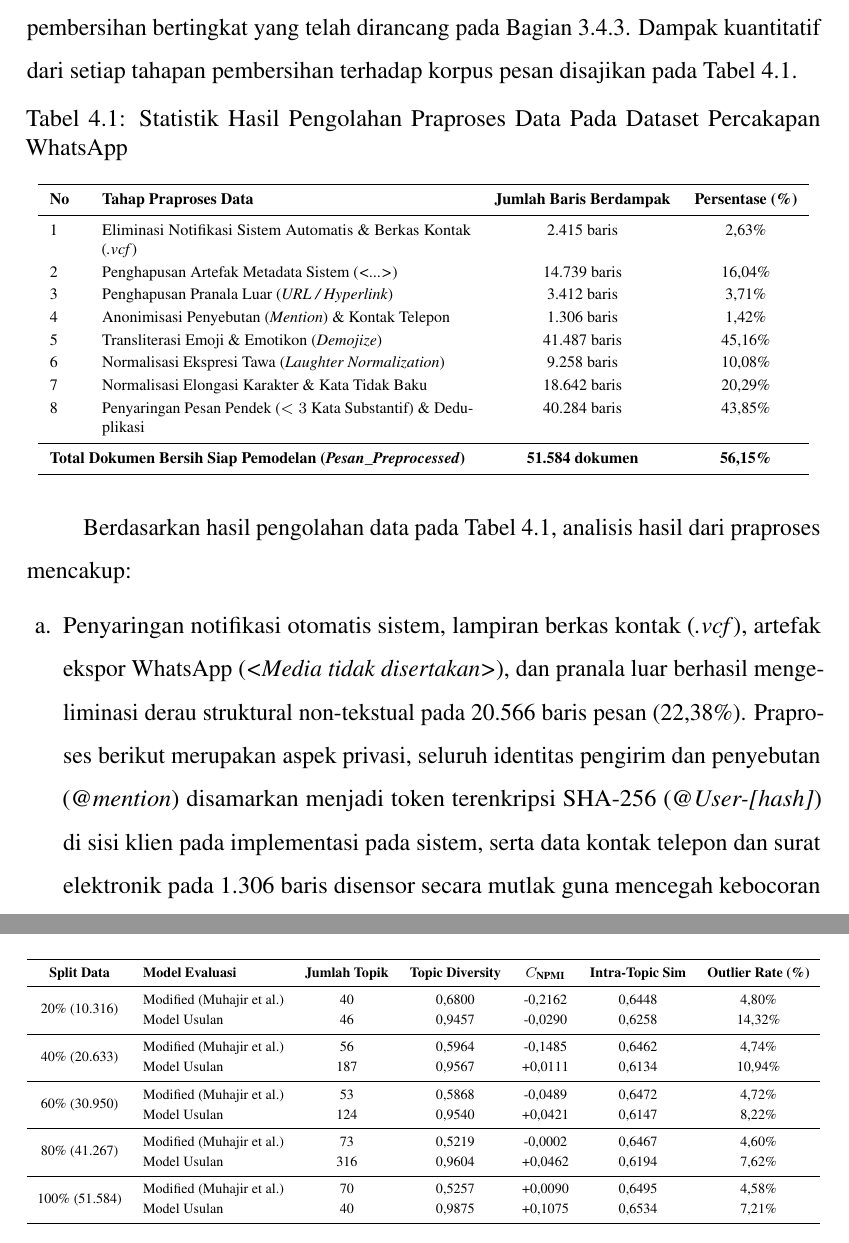
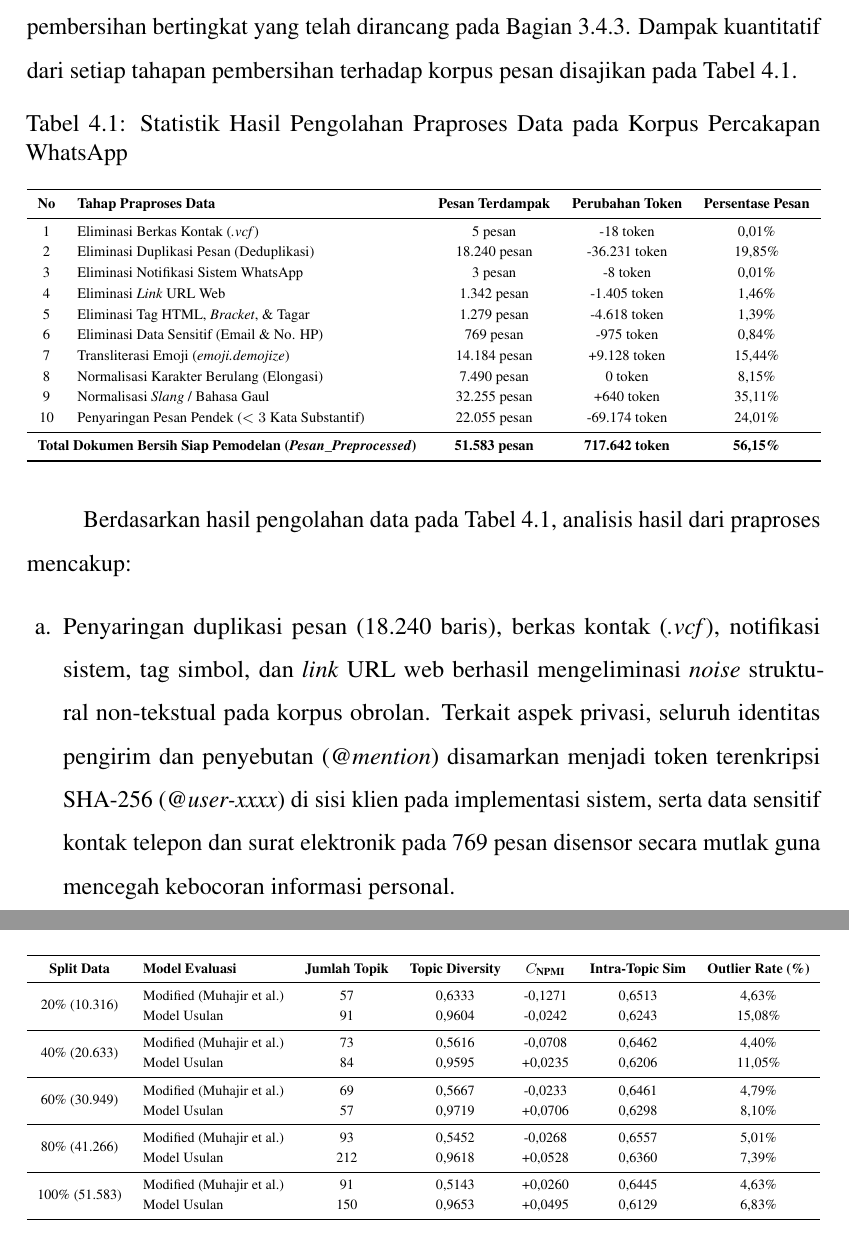
Before and after one commit to YusrilMaqoshidana/Skripsi_Moh.-Yusril-Maqoshidana, a LaTeX thesis (main_backup_original.tex, which reads chapters/04-results.tex, tables/04-results/learning-curve-table.tex, tables/04-results/preprocessing-stats-table.tex): two parts of pages 37 and 59 of 65 before the commit and two parts of pages 37 and 58 of 64 after it, joined at a grey line, cut so that both start at the same text. Compiled offline with pdfLaTeX.

Commit message:
chore(sync): synchronize exact research data, 10-stage preprocessing stats, and 51,583 cleaned docs across manuscript

```diff
--- a/chapters/04-results.tex
+++ b/chapters/04-results.tex
@@ -35,15 +35,15 @@ Berdasarkan cuplikan data mentah pada Lampiran~\ref{appx:raw-data-example} terse
 \section{Praproses Data}
 \label{sec:preprocessing}
 
-Tahap praproses data mentransformasikan 91.868 baris log mentah WhatsApp hasil penguraian (\textit{parsing}) menjadi korpus teks terstruktur yang bersih dari derau serta siap diolah oleh model BERTopic. Rangkaian praproses merealisasikan tahapan pembersihan bertingkat yang telah dirancang pada Bagian~\ref{subsec:data-preprocessing}. Dampak kuantitatif dari setiap tahapan pembersihan terhadap korpus pesan disajikan pada Tabel~\ref{tab:statistik-praproses}.
+Tahap praproses data mentransformasikan 91.868 baris log mentah WhatsApp hasil penguraian (\textit{parsing}) menjadi korpus teks terstruktur yang bersih dari \textit{noise} serta siap diolah oleh model BERTopic. Rangkaian praproses merealisasikan tahapan pembersihan bertingkat yang telah dirancang pada Bagian~\ref{subsec:data-preprocessing}. Dampak kuantitatif dari setiap tahapan pembersihan terhadap korpus pesan disajikan pada Tabel~\ref{tab:statistik-praproses}.
 
 \input{tables/04-results/preprocessing-stats-table.tex}
 
 Berdasarkan hasil pengolahan data pada Tabel~\ref{tab:statistik-praproses}, analisis hasil dari praproses mencakup:
 \begin{enumerate}[label=\alph*., leftmargin=*, itemsep=2pt]
-	\item Penyaringan notifikasi otomatis sistem, lampiran berkas kontak (\textit{.vcf}), artefak ekspor WhatsApp (\textit{<Media tidak disertakan>}), dan pranala luar berhasil mengeliminasi derau struktural non-tekstual pada 20.566 baris pesan (22,38\%). Praproses berikut merupakan aspek privasi, seluruh identitas pengirim dan penyebutan (\textit{@mention}) disamarkan menjadi token terenkripsi SHA-256 (\textit{@User-[hash]}) di sisi klien pada implementasi pada sistem, serta data kontak telepon dan surat elektronik pada 1.306 baris disensor secara mutlak guna mencegah kebocoran informasi personal.
-	\item Normalisasi ragam bahasa dengan transliterasi emoji (\textit{demojize}) dengan mengonversi karakter piktogram menjadi representasi teks deskriptif pada 41.487 pesan (45,16\%) guna mempertahankan konteks semantik bagi model IndoBERTweet. Dilakukan juga normalisasi ekspresi tawa (10,08\%) serta reduksi elongasi karakter dan pemetaan kata slang informal (20,29\%) secara signifikan berhasil mereduksi variasi leksikal yang tidak baku dan menekan tingkat kejarangan kosakata (\textit{vocabulary sparsity}).
-	\item Penyaringan Pesan Substantif dengan mengeliminasi pesan duplikasi dan pesan pendek non-substantif ($< 3$ kata bermakna) menyaring sebanyak 40.284 baris (43,85\%). Tahap ini menyisakan \textbf{51.584 dokumen bersih berkualitas tinggi} (retensi 56,15\% dari pesan mentah) dengan \textbf{717.642 token} (retensi 87,49\% dari total kata). Hasil ini membuktikan bahwa alur praproses efektif mereduksi derau percakapan tanpa menghilangkan substansi informasi tematik yang esensial.
+	\item Penyaringan duplikasi pesan (18.240 baris), berkas kontak (\textit{.vcf}), notifikasi sistem, tag simbol, dan \textit{link} URL web berhasil mengeliminasi \textit{noise} struktural non-tekstual pada korpus obrolan. Terkait aspek privasi, seluruh identitas pengirim dan penyebutan (\textit{@mention}) disamarkan menjadi token terenkripsi SHA-256 (\textit{@user-xxxx}) di sisi klien pada implementasi sistem, serta data sensitif kontak telepon dan surat elektronik pada 769 pesan disensor secara mutlak guna mencegah kebocoran informasi personal.
+	\item Normalisasi ragam bahasa dengan transliterasi emoji (\textit{demojize}) mengonversi karakter piktogram menjadi representasi teks deskriptif pada 14.184 pesan (15,44\%) guna mempertahankan konteks semantik bagi model IndoBERTweet. Dilakukan pula normalisasi elongasi karakter berulang pada 7.490 pesan (8,15\%) serta pembakuan kata \textit{slang} informal pada 32.255 pesan (35,11\%) yang secara signifikan berhasil mereduksi variasi leksikal tidak baku dan menekan tingkat kejarangan kosakata (\textit{vocabulary sparsity}).
+	\item Penyaringan pesan substantif dengan mengeliminasi pesan pendek non-substantif ($< 3$ kata bermakna) dan baris redundan secara kumulatif menyaring sebanyak 40.285 baris (43,85\%). Rangkaian tahap ini menyisakan \textbf{51.583 dokumen bersih berkualitas tinggi} (retensi 56,15\% dari pesan mentah) dengan \textbf{717.642 token} (retensi 87,49\% dari total kata). Hasil ini membuktikan bahwa alur praproses efektif mereduksi \textit{noise} percakapan tanpa menghilangkan substansi informasi tematik yang esensial.
 \end{enumerate}
 
 Contoh perbandingan bentuk teks pesan sebelum dan sesudah melalui rangkaian tahapan praproses disajikan pada Lampiran~\ref{appx:preprocessing-summary} (Tabel~\ref{tab:contoh-hasil-praproses}).
--- a/tables/04-results/learning-curve-table.tex
+++ b/tables/04-results/learning-curve-table.tex
@@ -10,20 +10,20 @@
 \toprule
 \textbf{Split Data} & \textbf{Model Evaluasi} & \textbf{Jumlah Topik} & \textbf{Topic Diversity} & \textbf{$C_{\text{NPMI}}$} & \textbf{Intra-Topic Sim} & \textbf{Outlier Rate (\%)} \\
 \midrule
-\multirow{2}{*}{20\% (10.316)} & Modified (Muhajir et al.) & 40 & 0,6800 & -0,2162 & 0,6448 & 4,80\% \\
- & Model Usulan & 46 & 0,9457 & -0,0290 & 0,6258 & 14,32\% \\
+\multirow{2}{*}{20\% (10.316)} & Modified (Muhajir et al.) & 57 & 0,6333 & -0,1271 & 0,6513 & 4,63\% \\
+ & Model Usulan & 91 & 0,9604 & -0,0242 & 0,6243 & 15,08\% \\
 \midrule
-\multirow{2}{*}{40\% (20.633)} & Modified (Muhajir et al.) & 56 & 0,5964 & -0,1485 & 0,6462 & 4,74\% \\
- & Model Usulan & 187 & 0,9567 & +0,0111 & 0,6134 & 10,94\% \\
+\multirow{2}{*}{40\% (20.633)} & Modified (Muhajir et al.) & 73 & 0,5616 & -0,0708 & 0,6462 & 4,40\% \\
+ & Model Usulan & 84 & 0,9595 & +0,0235 & 0,6206 & 11,05\% \\
 \midrule
-\multirow{2}{*}{60\% (30.950)} & Modified (Muhajir et al.) & 53 & 0,5868 & -0,0489 & 0,6472 & 4,72\% \\
- & Model Usulan & 124 & 0,9540 & +0,0421 & 0,6147 & 8,22\% \\
+\multirow{2}{*}{60\% (30.949)} & Modified (Muhajir et al.) & 69 & 0,5667 & -0,0233 & 0,6461 & 4,79\% \\
+ & Model Usulan & 57 & 0,9719 & +0,0706 & 0,6298 & 8,10\% \\
 \midrule
-\multirow{2}{*}{80\% (41.267)} & Modified (Muhajir et al.) & 73 & 0,5219 & -0,0002 & 0,6467 & 4,60\% \\
- & Model Usulan & 316 & 0,9604 & +0,0462 & 0,6194 & 7,62\% \\
+\multirow{2}{*}{80\% (41.266)} & Modified (Muhajir et al.) & 93 & 0,5452 & -0,0268 & 0,6557 & 5,01\% \\
+ & Model Usulan & 212 & 0,9618 & +0,0528 & 0,6360 & 7,39\% \\
 \midrule
-\multirow{2}{*}{100\% (51.584)} & Modified (Muhajir et al.) & 70 & 0,5257 & +0,0090 & 0,6495 & 4,58\% \\
- & Model Usulan & 40 & 0,9875 & +0,1075 & 0,6534 & 7,21\% \\
+\multirow{2}{*}{100\% (51.583)} & Modified (Muhajir et al.) & 91 & 0,5143 & +0,0260 & 0,6445 & 4,63\% \\
+ & Model Usulan & 150 & 0,9653 & +0,0495 & 0,6129 & 6,83\% \\
 \bottomrule
 \end{tabular}%
 }
--- a/tables/04-results/preprocessing-stats-table.tex
+++ b/tables/04-results/preprocessing-stats-table.tex
@@ -2,24 +2,28 @@
 \renewcommand{\arraystretch}{1.2}
 \begin{table}[htbp]
 \centering
-\caption{Statistik Hasil Pengolahan Praproses Data Pada Dataset Percakapan WhatsApp}
+\caption{Statistik Hasil Pengolahan Praproses Data pada Korpus Percakapan WhatsApp}
 \label{tab:statistik-praproses}
 \scriptsize
-\begin{tabular}{p{0.5cm} p{6.5cm} c c}
+\resizebox{\textwidth}{!}{%
+\begin{tabular}{cp{6.5cm}ccc}
 \toprule
-\textbf{No} & \textbf{Tahap Praproses Data} & \textbf{Jumlah Baris Berdampak} & \textbf{Persentase (\%)} \\
+\textbf{No} & \textbf{Tahap Praproses Data} & \textbf{Pesan Terdampak} & \textbf{Perubahan Token} & \textbf{Persentase Pesan} \\
 \midrule
-1 & Eliminasi Notifikasi Sistem Automatis \& Berkas Kontak (\textit{.vcf}) & 2.415 baris & 2,63\% \\
-2 & Penghapusan Artefak Metadata Sistem (\textit{<...>}) & 14.739 baris & 16,04\% \\
-3 & Penghapusan Pranala Luar (\textit{URL / Hyperlink}) & 3.412 baris & 3,71\% \\
-4 & Anonimisasi Penyebutan (\textit{Mention}) \& Kontak Telepon & 1.306 baris & 1,42\% \\
-5 & Transliterasi Emoji \& Emotikon (\textit{Demojize}) & 41.487 baris & 45,16\% \\
-6 & Normalisasi Ekspresi Tawa (\textit{Laughter Normalization}) & 9.258 baris & 10,08\% \\
-7 & Normalisasi Elongasi Karakter \& Kata Tidak Baku & 18.642 baris & 20,29\% \\
-8 & Penyaringan Pesan Pendek ($< 3$ Kata Substantif) \& Deduplikasi & 40.284 baris & 43,85\% \\
+1 & Eliminasi Berkas Kontak (\textit{.vcf}) & 5 pesan & -18 token & 0,01\% \\
+2 & Eliminasi Duplikasi Pesan (Deduplikasi) & 18.240 pesan & -36.231 token & 19,85\% \\
+3 & Eliminasi Notifikasi Sistem WhatsApp & 3 pesan & -8 token & 0,01\% \\
+4 & Eliminasi \textit{Link} URL Web & 1.342 pesan & -1.405 token & 1,46\% \\
+5 & Eliminasi Tag HTML, \textit{Bracket}, \& Tagar & 1.279 pesan & -4.618 token & 1,39\% \\
+6 & Eliminasi Data Sensitif (Email \& No. HP) & 769 pesan & -975 token & 0,84\% \\
+7 & Transliterasi Emoji (\textit{emoji.demojize}) & 14.184 pesan & +9.128 token & 15,44\% \\
+8 & Normalisasi Karakter Berulang (Elongasi) & 7.490 pesan & 0 token & 8,15\% \\
+9 & Normalisasi \textit{Slang} / Bahasa Gaul & 32.255 pesan & +640 token & 35,11\% \\
+10 & Penyaringan Pesan Pendek ($< 3$ Kata Substantif) & 22.055 pesan & -69.174 token & 24,01\% \\
 \midrule
-\multicolumn{2}{l}{\textbf{Total Dokumen Bersih Siap Pemodelan (\textit{Pesan\_Preprocessed})}} & \textbf{51.584 dokumen} & \textbf{56,15\%} \\
+\multicolumn{2}{l}{\textbf{Total Dokumen Bersih Siap Pemodelan (\textit{Pesan\_Preprocessed})}} & \textbf{51.583 pesan} & \textbf{717.642 token} & \textbf{56,15\%} \\
 \bottomrule
-\end{tabular}
+\end{tabular}%
+}
 \end{table}
 \endgroup
```
Also changed, not shown: backmatter/01-references.tex (+1 -1 lines), chapters/02-literature.tex (+1 -1 lines), chapters/03-methodology.tex (+5 -5 lines), chapters/05-conclusion.tex (+2 -2 lines), daftar_pustaka.bib (+8 -4 lines), frontmatter/05-abstract-id.tex (+1 -1 lines), frontmatter/06-abstract-en.tex (+1 -1 lines), frontmatter/07-summary.tex (+2 -2 lines), go-to-sidang.md (+5 -5 lines), images/topic_keywords_distribution.png, main_backup_original.bbl, chapters/04-results.tex (53 more changed lines), 1 other file.
